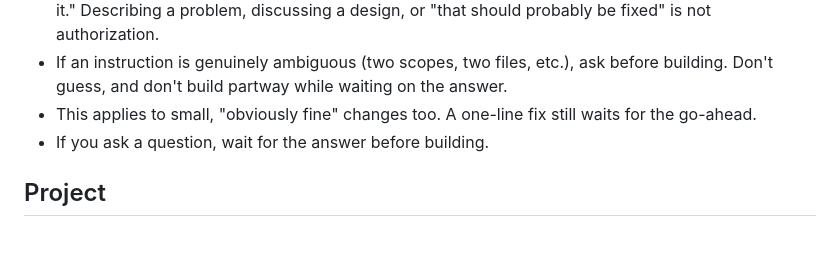
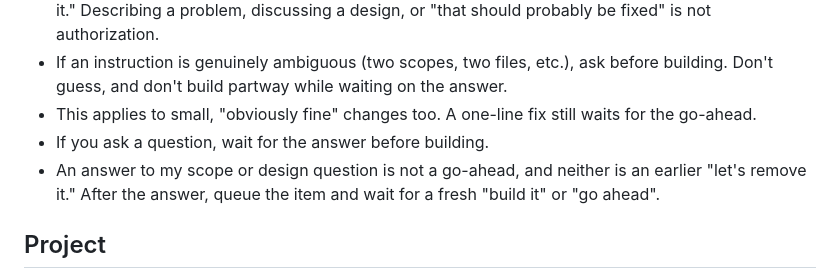
Before and after one commit to TundraJon/Crosswind, a Markdown page: CLAUDE.md, the part around the change. GitHub-like rendering; blank space fills up the shorter version.

Commit message:
CLAUDE.md: an answer to a design question is not a go-ahead
Build 28 was built after a scope answer without a fresh go-ahead.

Co-Authored-By: Claude Sonnet 5.5 <noreply@anthropic.com>
Claude-Session: https://claude.ai/code/session_01UeDquCh4rcDBqYRLoGtmW9

```diff
--- a/CLAUDE.md
+++ b/CLAUDE.md
@@ -9,6 +9,7 @@ This governs everything below.
 - If an instruction is genuinely ambiguous (two scopes, two files, etc.), ask before building. Don't guess, and don't build partway while waiting on the answer.
 - This applies to small, "obviously fine" changes too. A one-line fix still waits for the go-ahead.
 - If you ask a question, wait for the answer before building.
+- An answer to my scope or design question is not a go-ahead, and neither is an earlier "let's remove it." After the answer, queue the item and wait for a fresh "build it" or "go ahead".
 
 ## Project
 
```
